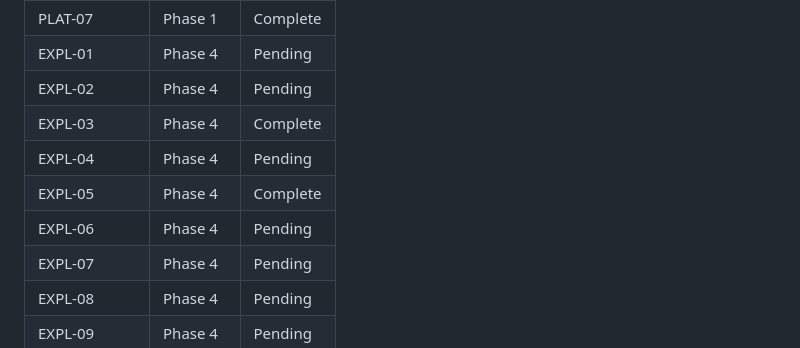
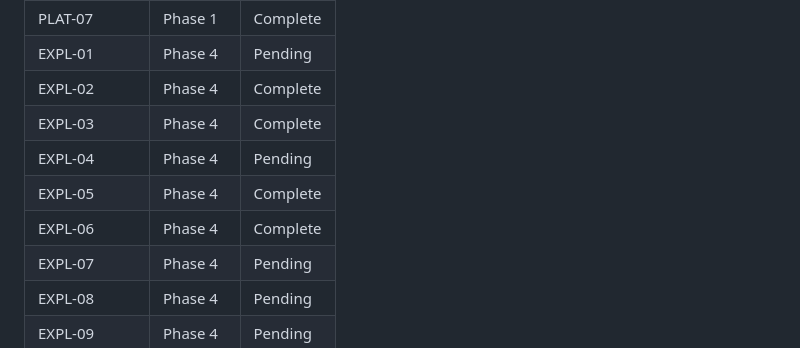
Before and after one commit to honraoclaude/FEBAL_AUTOMATION_SCRIPT_TOOL, a Markdown page: .planning/REQUIREMENTS.md, the part around one of its changes. Drawn GitHub-style.

```diff
--- a/.planning/REQUIREMENTS.md
+++ b/.planning/REQUIREMENTS.md
@@ -139,11 +139,11 @@ Which phases cover which requirements. Updated during roadmap creation.
 | PLAT-06 | Phase 2 | Complete |
 | PLAT-07 | Phase 1 | Complete |
 | EXPL-01 | Phase 4 | Pending |
-| EXPL-02 | Phase 4 | Pending |
+| EXPL-02 | Phase 4 | Complete |
 | EXPL-03 | Phase 4 | Complete |
 | EXPL-04 | Phase 4 | Pending |
 | EXPL-05 | Phase 4 | Complete |
-| EXPL-06 | Phase 4 | Pending |
+| EXPL-06 | Phase 4 | Complete |
 | EXPL-07 | Phase 4 | Pending |
 | EXPL-08 | Phase 4 | Pending |
 | EXPL-09 | Phase 4 | Pending |
```
Also changed, not shown: other parts of .planning/REQUIREMENTS.md (+2 -2 lines), .planning/ROADMAP.md (+2 -2 lines), .planning/STATE.md (+13 -7 lines).
